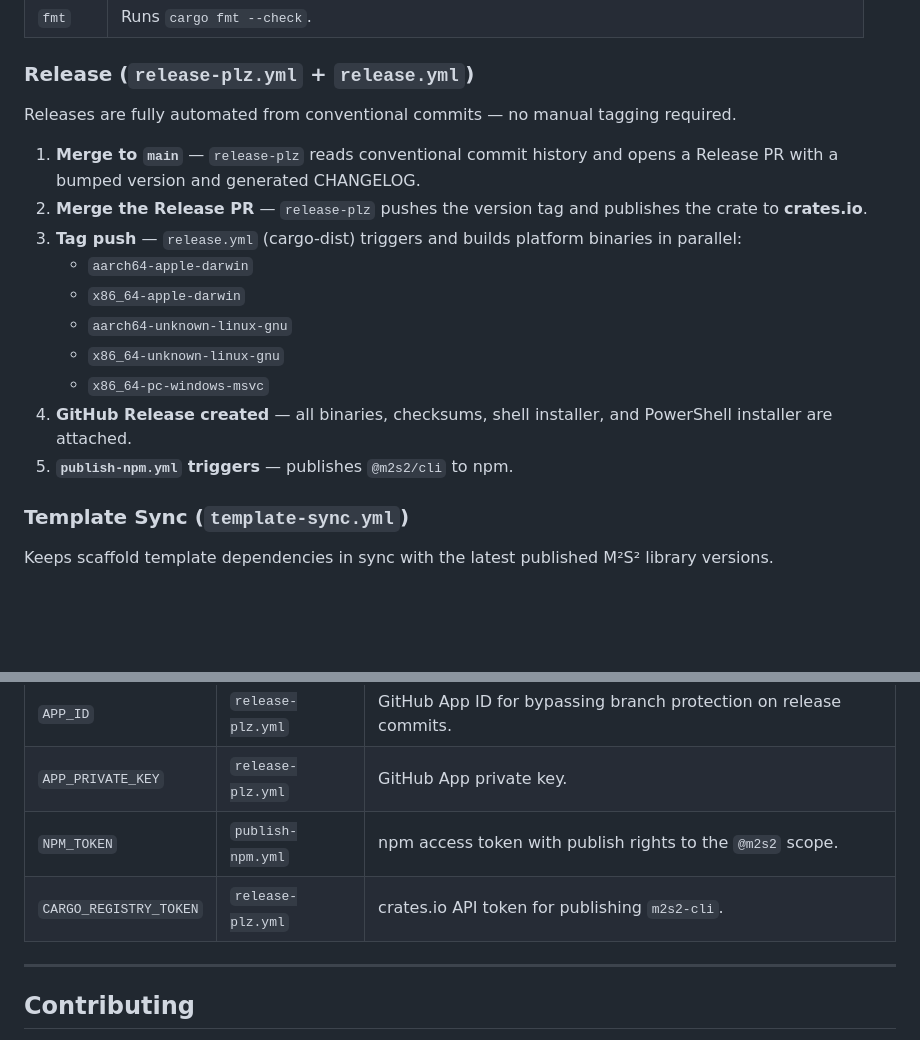
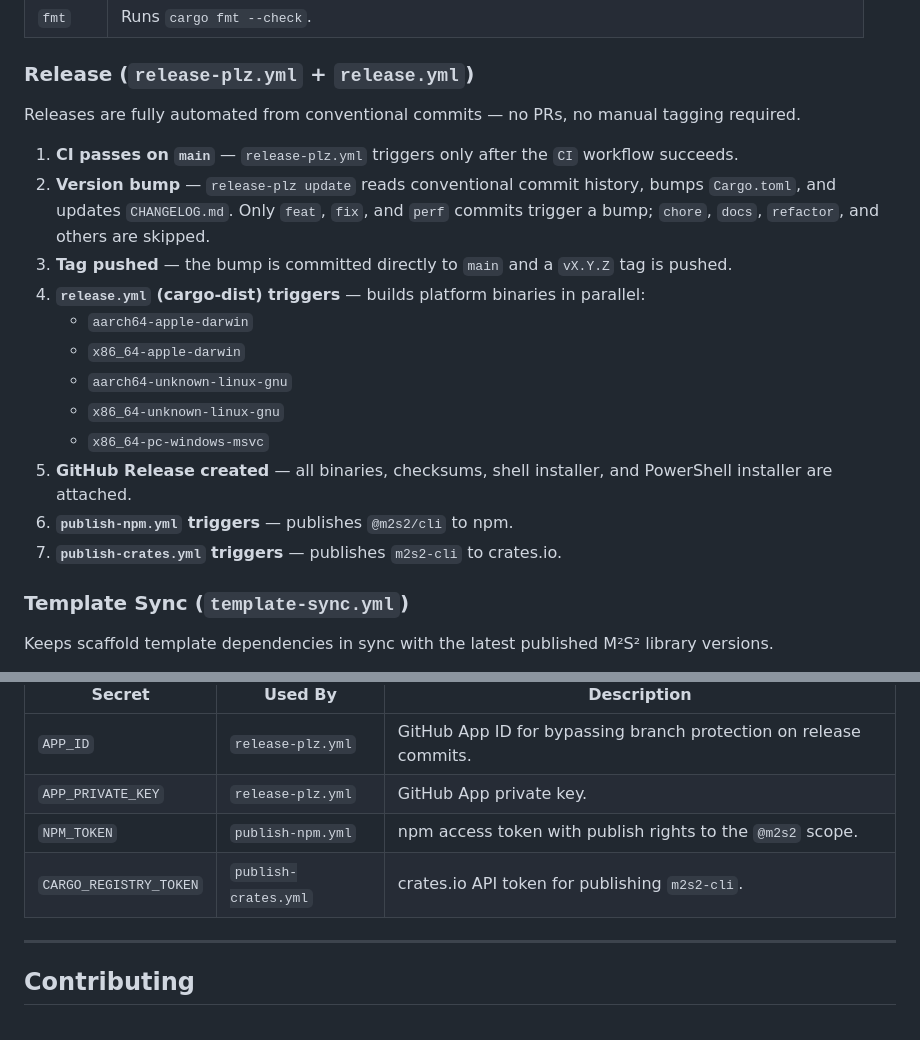
Before and after one commit to M2S2-Engineering-Group/m2s2-cli, a Markdown page: README.md, 2 parts joined by grey strips. Drawn GitHub-style; blank space fills up the shorter version.

Commit message:
docs: update to plan and readme

```diff
--- a/README.md
+++ b/README.md
@@ -375,18 +375,20 @@ Runs on every push to `main` and every pull request.
 
 ### Release (`release-plz.yml` + `release.yml`)
 
-Releases are fully automated from conventional commits — no manual tagging required.
+Releases are fully automated from conventional commits — no PRs, no manual tagging required.
 
-1. **Merge to `main`** — `release-plz` reads conventional commit history and opens a Release PR with a bumped version and generated CHANGELOG.
-2. **Merge the Release PR** — `release-plz` pushes the version tag and publishes the crate to **crates.io**.
-3. **Tag push** — `release.yml` (cargo-dist) triggers and builds platform binaries in parallel:
+1. **CI passes on `main`** — `release-plz.yml` triggers only after the `CI` workflow succeeds.
+2. **Version bump** — `release-plz update` reads conventional commit history, bumps `Cargo.toml`, and updates `CHANGELOG.md`. Only `feat`, `fix`, and `perf` commits trigger a bump; `chore`, `docs`, `refactor`, and others are skipped.
+3. **Tag pushed** — the bump is committed directly to `main` and a `vX.Y.Z` tag is pushed.
+4. **`release.yml` (cargo-dist) triggers** — builds platform binaries in parallel:
    - `aarch64-apple-darwin`
    - `x86_64-apple-darwin`
    - `aarch64-unknown-linux-gnu`
    - `x86_64-unknown-linux-gnu`
    - `x86_64-pc-windows-msvc`
-4. **GitHub Release created** — all binaries, checksums, shell installer, and PowerShell installer are attached.
-5. **`publish-npm.yml` triggers** — publishes `@m2s2/cli` to npm.
+5. **GitHub Release created** — all binaries, checksums, shell installer, and PowerShell installer are attached.
+6. **`publish-npm.yml` triggers** — publishes `@m2s2/cli` to npm.
+7. **`publish-crates.yml` triggers** — publishes `m2s2-cli` to crates.io.
 
 ### Template Sync (`template-sync.yml`)
 
@@ -405,7 +407,7 @@ When a version change is detected, the workflow opens a pull request updating th
 | `APP_ID` | `release-plz.yml` | GitHub App ID for bypassing branch protection on release commits. |
 | `APP_PRIVATE_KEY` | `release-plz.yml` | GitHub App private key. |
 | `NPM_TOKEN` | `publish-npm.yml` | npm access token with publish rights to the `@m2s2` scope. |
-| `CARGO_REGISTRY_TOKEN` | `release-plz.yml` | crates.io API token for publishing `m2s2-cli`. |
+| `CARGO_REGISTRY_TOKEN` | `publish-crates.yml` | crates.io API token for publishing `m2s2-cli`. |
 
 ---
 
```
Also changed, not shown: PLAN.md (added, +151 -0 lines).
